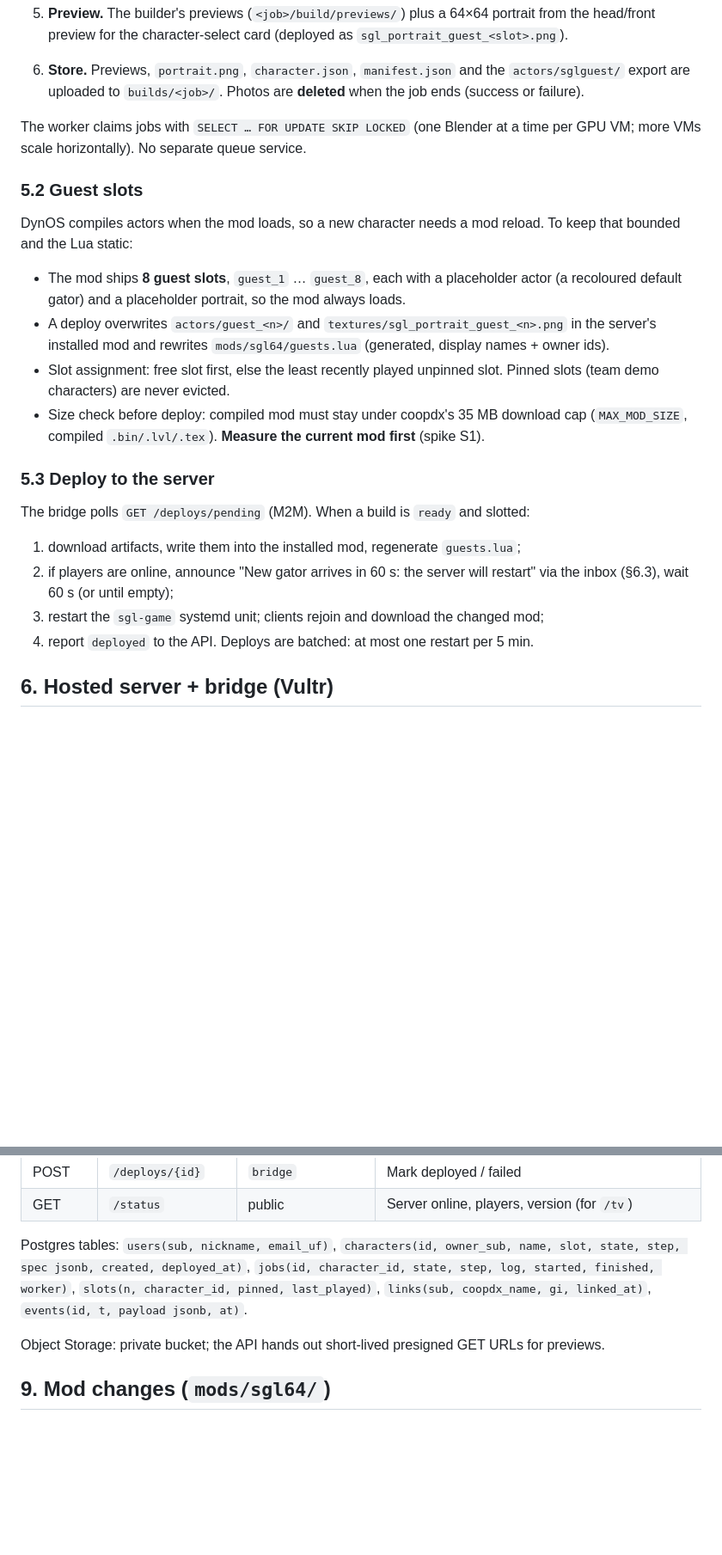
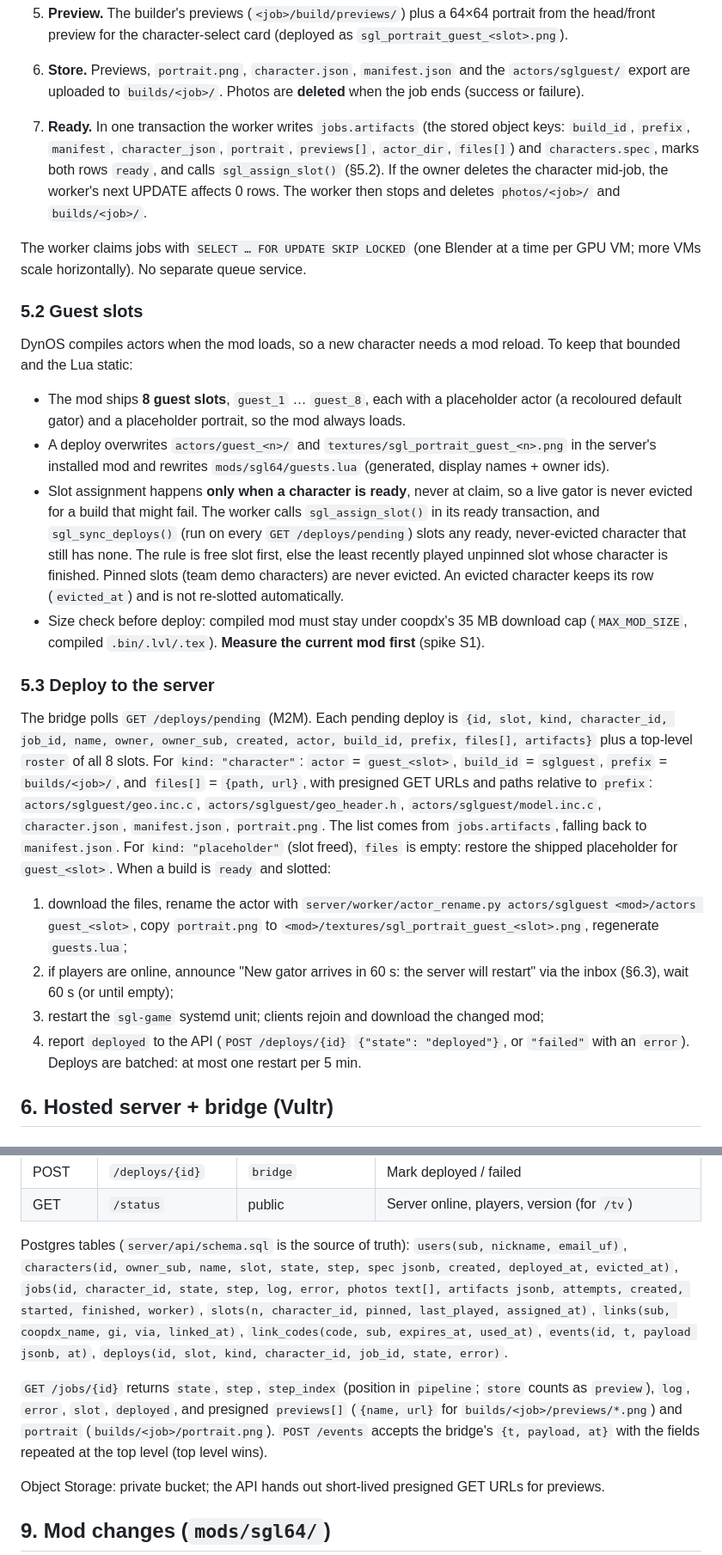
Before and after one commit to Raamia/GatorCampus64, a Markdown page: docs/web_platform_spec.md, 2 parts joined by grey strips. Shown at 86% size. Drawn GitHub-style; blank space fills up the shorter version.

```diff
--- a/docs/web_platform_spec.md
+++ b/docs/web_platform_spec.md
@@ -121,6 +124,11 @@ every 2 s (SSE later if wanted).
 6. **Store.** Previews, `portrait.png`, `character.json`, `manifest.json` and the
    `actors/sglguest/` export are
    uploaded to `builds/<job>/`. Photos are **deleted** when the job ends (success or failure).
+7. **Ready.** In one transaction the worker writes `jobs.artifacts` (the stored object keys:
+   `build_id`, `prefix`, `manifest`, `character_json`, `portrait`, `previews[]`, `actor_dir`,
+   `files[]`) and `characters.spec`, marks both rows `ready`, and calls `sgl_assign_slot()`
+   (§5.2). If the owner deletes the character mid-job, the worker's next UPDATE affects 0 rows.
+   The worker then stops and deletes `photos/<job>/` and `builds/<job>/`.
 
 The worker claims jobs with `SELECT … FOR UPDATE SKIP LOCKED` (one Blender at a time per GPU VM;
 more VMs scale horizontally). No separate queue service.
@@ -134,19 +142,35 @@ bounded and the Lua static:
   default gator) and a placeholder portrait, so the mod always loads.
 - A deploy overwrites `actors/guest_<n>/` and `textures/sgl_portrait_guest_<n>.png` in the server's
   installed mod and rewrites `mods/sgl64/guests.lua` (generated, display names + owner ids).
-- Slot assignment: free slot first, else the least recently played unpinned slot. Pinned slots
-  (team demo characters) are never evicted.
+- Slot assignment happens **only when a character is ready**, never at claim, so a live gator is
+  never evicted for a build that might fail. The worker calls `sgl_assign_slot()` in its ready
+  transaction, and `sgl_sync_deploys()` (run on every `GET /deploys/pending`) slots any ready,
+  never-evicted character that still has none. The rule is free slot first, else the least
+  recently played unpinned slot whose character is finished. Pinned slots (team demo characters)
+  are never evicted. An evicted character keeps its row (`evicted_at`) and is not re-slotted
+  automatically.
 - Size check before deploy: compiled mod must stay under coopdx's 35 MB download cap
   (`MAX_MOD_SIZE`, compiled `.bin/.lvl/.tex`). **Measure the current mod first** (spike S1).
 
 ### 5.3 Deploy to the server
 
-The bridge polls `GET /deploys/pending` (M2M). When a build is `ready` and slotted:
-1. download artifacts, write them into the installed mod, regenerate `guests.lua`;
+The bridge polls `GET /deploys/pending` (M2M). Each pending deploy is
+`{id, slot, kind, character_id, job_id, name, owner, owner_sub, created, actor, build_id, prefix,
+files[], artifacts}` plus a top-level `roster` of all 8 slots. For `kind: "character"`:
+`actor` = `guest_<slot>`, `build_id` = `sglguest`, `prefix` = `builds/<job>/`, and `files[]` =
+`{path, url}`, with presigned GET URLs and paths relative to `prefix`:
+`actors/sglguest/geo.inc.c`, `actors/sglguest/geo_header.h`, `actors/sglguest/model.inc.c`,
+`character.json`, `manifest.json`, `portrait.png`. The list comes from `jobs.artifacts`, falling
+back to `manifest.json`. For `kind: "placeholder"` (slot freed), `files` is empty: restore the
+shipped placeholder for `guest_<slot>`. When a build is `ready` and slotted:
+1. download the files, rename the actor with `server/worker/actor_rename.py
+   actors/sglguest <mod>/actors guest_<slot>`, copy `portrait.png` to
+   `<mod>/textures/sgl_portrait_guest_<slot>.png`, regenerate `guests.lua`;
 2. if players are online, announce "New gator <name> arrives in 60 s: the server will restart"
    via the inbox (§6.3), wait 60 s (or until empty);
 3. restart the `sgl-game` systemd unit; clients rejoin and download the changed mod;
-4. report `deployed` to the API. Deploys are batched: at most one restart per 5 min.
+4. report `deployed` to the API (`POST /deploys/{id}` `{"state": "deployed"}`, or `"failed"` with
+   an `error`). Deploys are batched: at most one restart per 5 min.
 
 ## 6. Hosted server + bridge (Vultr)
 
@@ -258,10 +282,18 @@ login (`POST /link-codes`) and the player types `/link K7Q2XF`. Same result, no
 | POST | `/deploys/{id}` | `bridge` | Mark deployed / failed |
 | GET | `/status` | public | Server online, players, version (for `/tv`) |
 
-Postgres tables: `users(sub, nickname, email_uf)`, `characters(id, owner_sub, name, slot, state,
-step, spec jsonb, created, deployed_at)`, `jobs(id, character_id, state, step, log, started,
-finished, worker)`, `slots(n, character_id, pinned, last_played)`, `links(sub, coopdx_name, gi,
-linked_at)`, `events(id, t, payload jsonb, at)`.
+Postgres tables (`server/api/schema.sql` is the source of truth): `users(sub, nickname,
+email_uf)`, `characters(id, owner_sub, name, slot, state, step, spec jsonb, created, deployed_at,
+evicted_at)`, `jobs(id, character_id, state, step, log, error, photos text[], artifacts jsonb,
+attempts, created, started, finished, worker)`, `slots(n, character_id, pinned, last_played,
+assigned_at)`, `links(sub, coopdx_name, gi, via, linked_at)`, `link_codes(code, sub, expires_at,
+used_at)`, `events(id, t, payload jsonb, at)`, `deploys(id, slot, kind, character_id, job_id,
+state, error)`.
+
+`GET /jobs/{id}` returns `state`, `step`, `step_index` (position in `pipeline`; `store` counts as
+`preview`), `log`, `error`, `slot`, `deployed`, and presigned `previews[]` (`{name, url}` for
+`builds/<job>/previews/*.png`) and `portrait` (`builds/<job>/portrait.png`). `POST /events`
+accepts the bridge's `{t, payload, at}` with the fields repeated at the top level (top level wins).
 
 Object Storage: private bucket; the API hands out short-lived presigned GET URLs for previews.
 
```
Also changed, not shown: other parts of docs/web_platform_spec.md (+4 -1 lines), server/worker/README.md (+35 -15 lines).
